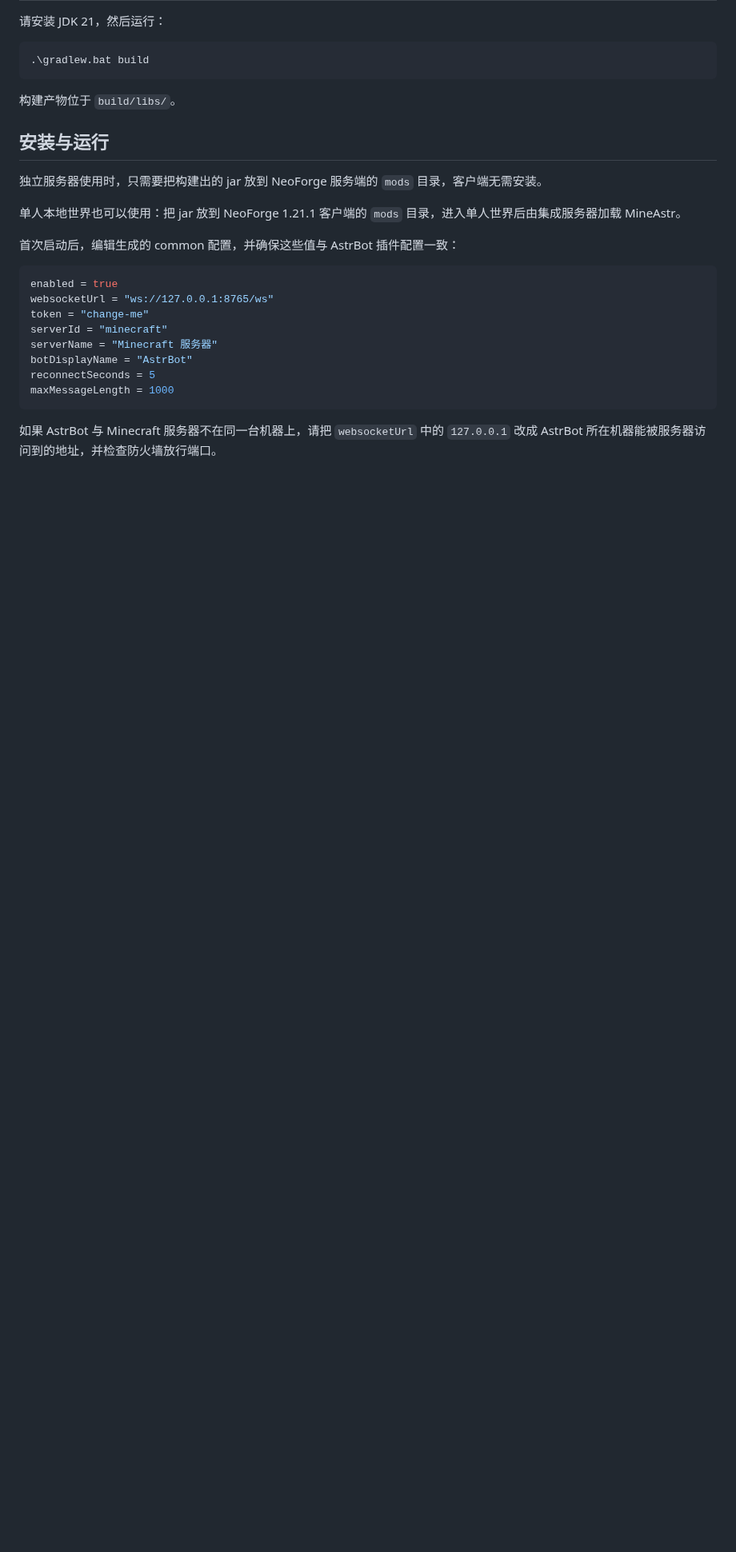
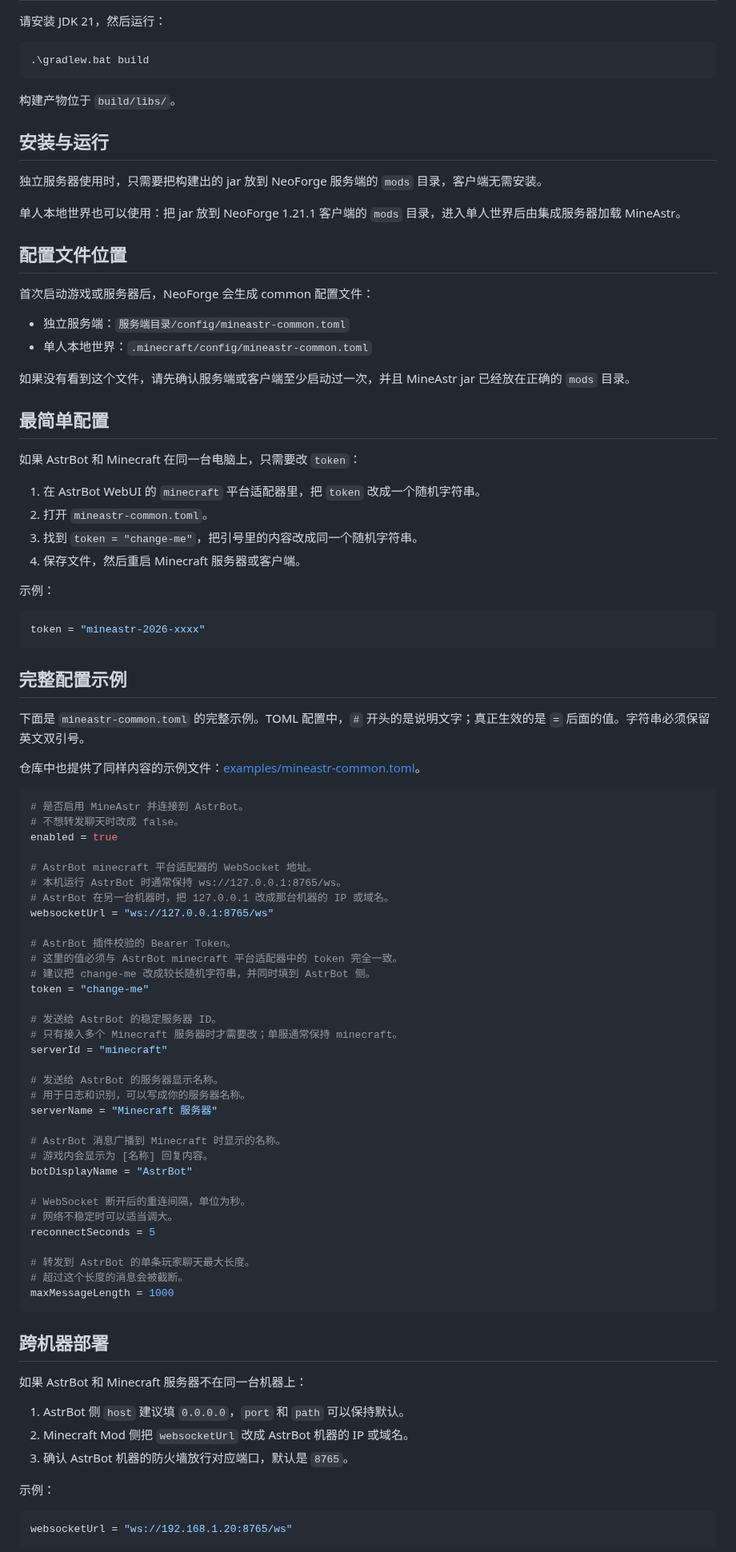
Before and after one commit to Hgit-1/MineAstr, a Markdown page: mineastr-mod/README.md, the part around one of its changes. Shown at 80% size. Drawn GitHub-style; blank space fills up the shorter version.

Commit message:
Improve configuration docs and icons

````diff
--- a/mineastr-mod/README.md
+++ b/mineastr-mod/README.md
@@ -18,17 +18,83 @@ MineAstr 是一个服务端侧 NeoForge 1.21.1 Mod，用于把 Minecraft 聊天
 
 单人本地世界也可以使用：把 jar 放到 NeoForge 1.21.1 客户端的 `mods` 目录，进入单人世界后由集成服务器加载 MineAstr。
 
-首次启动后，编辑生成的 common 配置，并确保这些值与 AstrBot 插件配置一致：
+## 配置文件位置
+
+首次启动游戏或服务器后，NeoForge 会生成 common 配置文件：
+
+- 独立服务端：`服务端目录/config/mineastr-common.toml`
+- 单人本地世界：`.minecraft/config/mineastr-common.toml`
+
+如果没有看到这个文件，请先确认服务端或客户端至少启动过一次，并且 MineAstr jar 已经放在正确的 `mods` 目录。
+
+## 最简单配置
+
+如果 AstrBot 和 Minecraft 在同一台电脑上，只需要改 `token`：
+
+1. 在 AstrBot WebUI 的 `minecraft` 平台适配器里，把 `token` 改成一个随机字符串。
+2. 打开 `mineastr-common.toml`。
+3. 找到 `token = "change-me"`，把引号里的内容改成同一个随机字符串。
+4. 保存文件，然后重启 Minecraft 服务器或客户端。
+
+示例：
 
 ```toml
+token = "mineastr-2026-xxxx"
+```
+
+## 完整配置示例
+
+下面是 `mineastr-common.toml` 的完整示例。TOML 配置中，`#` 开头的是说明文字；真正生效的是 `=` 后面的值。字符串必须保留英文双引号。
+
+仓库中也提供了同样内容的示例文件：[examples/mineastr-common.toml](examples/mineastr-common.toml)。
+
+```toml
+# 是否启用 MineAstr 并连接到 AstrBot。
+# 不想转发聊天时改成 false。
 enabled = true
+
+# AstrBot minecraft 平台适配器的 WebSocket 地址。
+# 本机运行 AstrBot 时通常保持 ws://127.0.0.1:8765/ws。
+# AstrBot 在另一台机器时，把 127.0.0.1 改成那台机器的 IP 或域名。
 websocketUrl = "ws://127.0.0.1:8765/ws"
+
+# AstrBot 插件校验的 Bearer Token。
+# 这里的值必须与 AstrBot minecraft 平台适配器中的 token 完全一致。
+# 建议把 change-me 改成较长随机字符串，并同时填到 AstrBot 侧。
 token = "change-me"
+
+# 发送给 AstrBot 的稳定服务器 ID。
+# 只有接入多个 Minecraft 服务器时才需要改；单服通常保持 minecraft。
 serverId = "minecraft"
+
+# 发送给 AstrBot 的服务器显示名称。
+# 用于日志和识别，可以写成你的服务器名称。
 serverName = "Minecraft 服务器"
+
+# AstrBot 消息广播到 Minecraft 时显示的名称。
+# 游戏内会显示为 [名称] 回复内容。
 botDisplayName = "AstrBot"
+
+# WebSocket 断开后的重连间隔，单位为秒。
+# 网络不稳定时可以适当调大。
 reconnectSeconds = 5
+
+# 转发到 AstrBot 的单条玩家聊天最大长度。
+# 超过这个长度的消息会被截断。
 maxMessageLength = 1000
 ```
 
-如果 AstrBot 与 Minecraft 服务器不在同一台机器上，请把 `websocketUrl` 中的 `127.0.0.1` 改成 AstrBot 所在机器能被服务器访问到的地址，并检查防火墙放行端口。
+## 跨机器部署
+
+如果 AstrBot 和 Minecraft 服务器不在同一台机器上：
+
+1. AstrBot 侧 `host` 建议填 `0.0.0.0`，`port` 和 `path` 可以保持默认。
+2. Minecraft Mod 侧把 `websocketUrl` 改成 AstrBot 机器的 IP 或域名。
+3. 确认 AstrBot 机器的防火墙放行对应端口，默认是 `8765`。
+
+示例：
+
+```toml
+websocketUrl = "ws://192.168.1.20:8765/ws"
+```
+
````
Also changed, not shown: other parts of mineastr-mod/README.md (+8 -1 lines), astrbot_plugin_mineastr/README.md (+47 -18 lines), astrbot_plugin_mineastr/logo.png (added), 6 other files.
